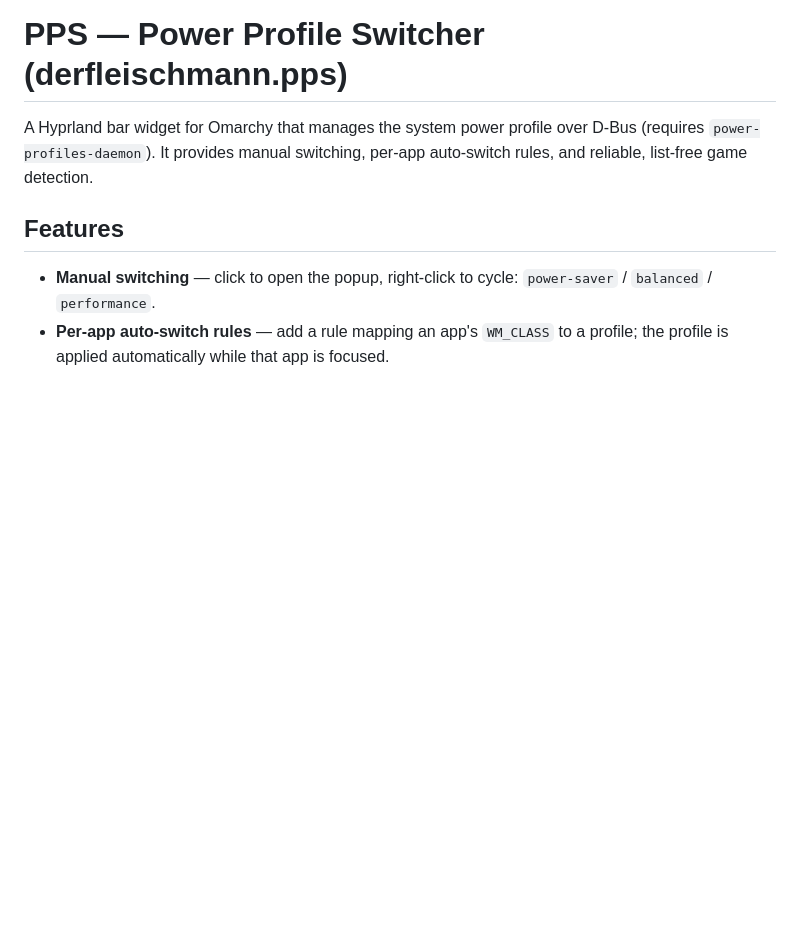
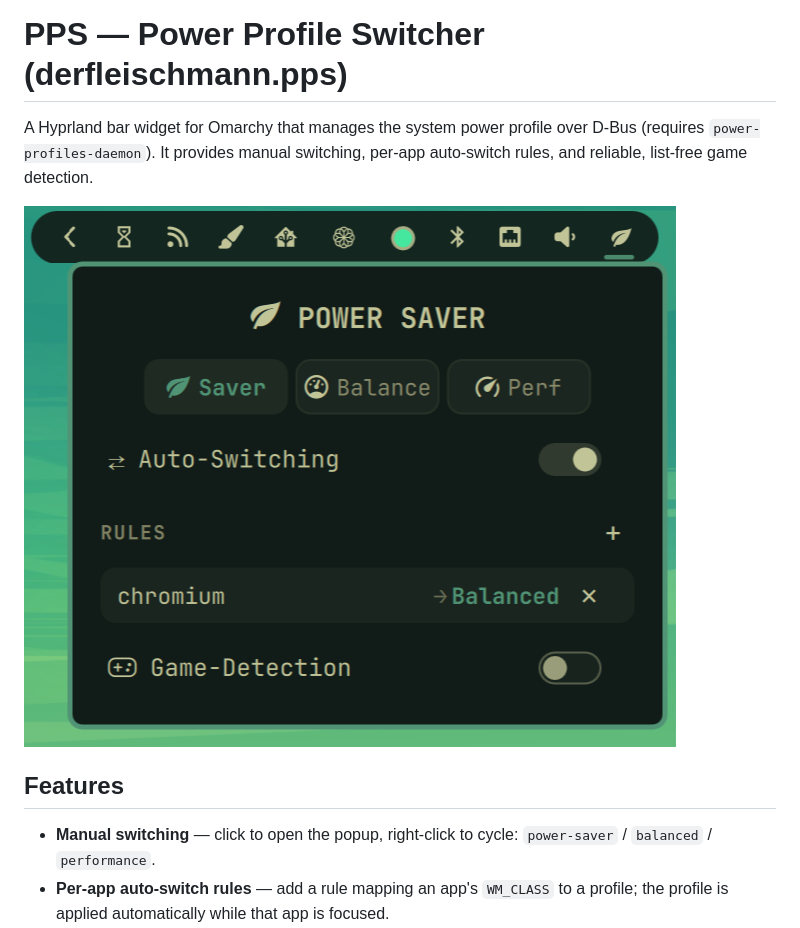
Before and after one commit to joschariedl/derfleischmann.pps, a Markdown page: README.md, the part around the change. GitHub-like rendering; pictures changed too: screenshot.png (added); blank space fills up the shorter version.

Commit message:
docs: add screenshot

```diff
--- a/README.md
+++ b/README.md
@@ -3,6 +3,8 @@
 A Hyprland bar widget for Omarchy that manages the system power profile over
 D-Bus (requires `power-profiles-daemon`). It provides manual switching, per-app
 auto-switch rules, and reliable, list-free game detection.
+
+![Screenshot](screenshot.png)
 
 ## Features
 
```
